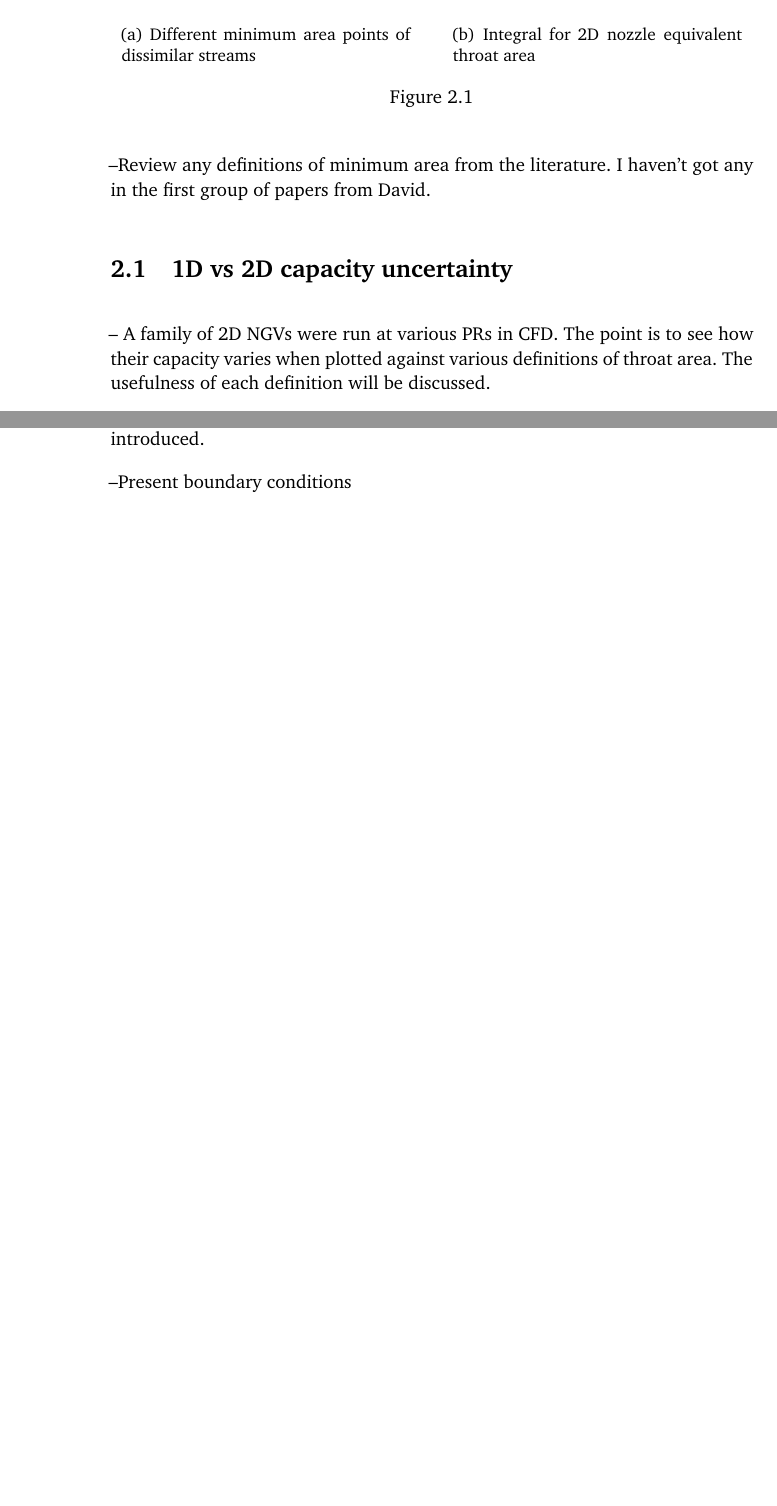
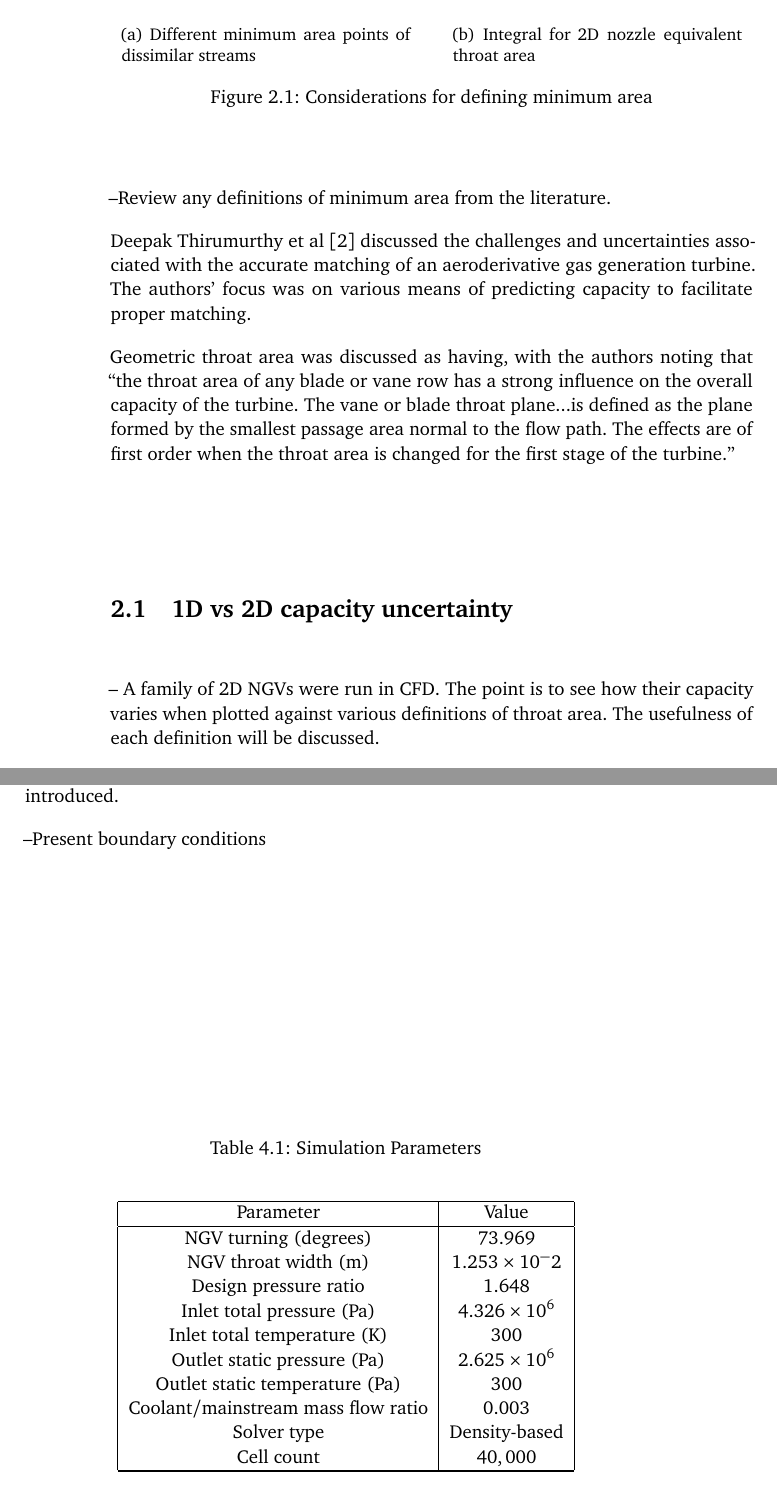
Before and after one commit to BoganBugHunter/tmfg_thesis, a LaTeX thesis (tmfg_thesis_ver01.tex): two parts of pages 12 and 20 of 23 before the commit and two parts of pages 12 and 21 of 26 after it, joined at a grey line, cut so that both start at the same text, the shorter picture padded with empty space. The pictures show the PDF file tmfg_thesis_ver01.pdf that the author committed with the source.

Commit message:
Added some figures and tables from the old thesis as placeholders. Added literature on throat area, but more is needed.

```diff
--- a/tmfg_thesis_ver01.tex
+++ b/tmfg_thesis_ver01.tex
@@ -274,16 +275,41 @@ where $\vu*{v}$ is the unit vector of local flow velocity, $\vu*{r}$ is the unit
 		\caption{Integral for 2D nozzle equivalent throat area}
 		\label{fig:illustration_of_equivalent_throat_area_integral}
 	\end{subfigure}
-	\caption{}
+	\caption{Considerations for defining minimum area}
 \end{figure}
 
- --Review any definitions of minimum area from the literature. I haven't got any in the first group of papers from David.
+ --Review any definitions of minimum area from the literature.
+
+Deepak Thirumurthy et al~\cite{thirumurthy_throat_area} discussed the challenges and uncertainties associated with the accurate matching of an aeroderivative gas generation turbine. The authors' focus was on various means of predicting capacity to facilitate proper matching.
+
+Geometric throat area was discussed as having, with the authors noting that ``the throat area of any blade or vane row has a strong influence on the overall capacity of the turbine. The vane or blade throat plane...is defined as the plane formed by the smallest passage area normal to the flow path. The effects are of first order when the throat area is changed for the first stage of the turbine.''
 
 
 \section{1D vs 2D capacity uncertainty}
+%do I have the T900 family at various PRs, or just at the choking PR? Do I actually need other PRs anyway, given that the throat area stuff looks at the vanes when they are choked?
 
--- A family of 2D NGVs were run at various PRs in CFD. The point is to see how their capacity varies when plotted against various definitions of throat area. The usefulness of each definition will be discussed.
+-- A family of 2D NGVs were run in CFD. The point is to see how their capacity varies when plotted against various definitions of throat area. The usefulness of each definition will be discussed.
 
--- Present boundary conditions
+-- Present boundary conditions:
+\begin{table}[H]
+\caption{Simulation parameters for Trent 900 smooth-vane capacity study}
+\label{T900_parameters}
+\begin{center}
+\begin{tabular}{|c|c|}
+\hline
+Parameter & Value\\
+\hline
+NGV turning (degrees) & 76.891\\
+Design pressure ratio & 1.79\\
+Inlet total pressure (Pa) & $4.3256 \times 10^6$\\
+Inlet total temperature (K) & 300\\
+Outlet static pressure (design) (Pa) & $2.4156 \times 10^6$\\
+Outlet static temperature (Pa) & 300\\
+Solver type & Density-based\\
+Cell count & 35,000\\
+\hline
+\end{tabular}
+\end{center}
+\end{table}
 
 -- Present mesh
@@ -290,3 +320,5 @@ where $\vu*{v}$ is the unit vector of local flow velocity, $\vu*{r}$ is the unit
+      \label{fig:T900_mesh_1}
+\end{figure}
 
 -- When the "throat area" of the 2D family is plotted against their capacity at a choking PR, it shows a pretty good proportional relationship. This is despite some obvious differences in the shape of the M1 line.
 
@@ -532,5 +583,27 @@ To be filed:
 --2D CFD was done on an XWB NGV with no coolant features apart from the addition of a single cooling row on the upstream suction side. The position of this featrure was varied, thus varying whereabouts in the flow the coolant was introduced.
 
 --Present boundary conditions
+\begin{table}[H]
+\caption{Simulation Parameters}
+\label{SCH_parameters}
+\begin{center}
+\begin{tabular}{|c|c|}
+\hline
+Parameter & Value\\
+\hline
+NGV turning (degrees) & $73.969$\\
+NGV throat width (m) & $1.253 \times 10^-2$\\
+Design pressure ratio & $1.648$\\
+Inlet total pressure (Pa) & $4.326 \times 10^6$\\
+Inlet total temperature (K) & $300$\\
+Outlet static pressure (Pa) & $2.625 \times 10^6$\\
+Outlet static temperature (Pa) & $300$\\
+Coolant/mainstream mass flow ratio & $0.003$\\
+Solver type & Density-based\\
+Cell count & $40,000$\\
+\hline
+\end{tabular}
+\end{center}
+\end{table}
 
 --Present mesh, showing how the variable location coolant row is introduced
```
Also changed, not shown: tmfg_bibliography_ver01.bib (+11 -0 lines), figs/SCH_capacity_vs_hole_position.png (added), figs/SCH_mesh_domain_placeholder.png (added), figs/SCH_mesh_hole_placeholder.png (added), figs/SCH_mesh_leading_edge_placeholder.png (added), figs/T900_smooth_vane_mesh_placeholder.png (added), tmfg_thesis_ver01.bbl, tmfg_thesis_ver01.pdf, tmfg_thesis_ver01.tex (56 more changed lines), 6 other files.
